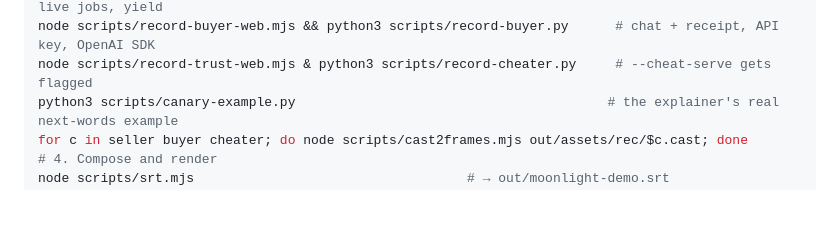
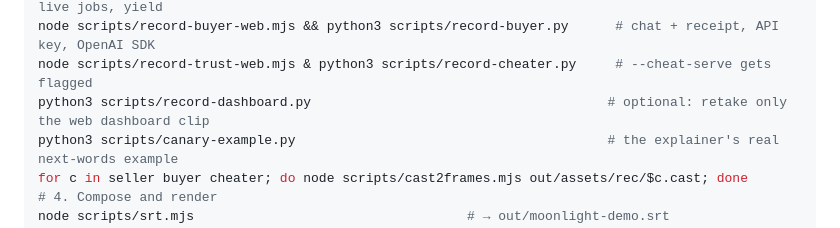
Before and after one commit to shinhajun/moonlight, a Markdown page: video/README.md, the part around the change. Rendered like a GitHub page; blank space fills up the shorter version.

Commit message:
Video: README lists the dashboard retake script
Co-Authored-By: Claude Opus 5.5 <noreply@anthropic.com>

```diff
--- a/video/README.md
+++ b/video/README.md
@@ -23,6 +23,7 @@ node scripts/record-hero.mjs                                             # landi
 node scripts/record-seller-web.mjs & python3 scripts/record-seller.py     # curl | sh, pairing, live jobs, yield
 node scripts/record-buyer-web.mjs && python3 scripts/record-buyer.py      # chat + receipt, API key, OpenAI SDK
 node scripts/record-trust-web.mjs & python3 scripts/record-cheater.py     # --cheat-serve gets flagged
+python3 scripts/record-dashboard.py                                      # optional: retake only the web dashboard clip
 python3 scripts/canary-example.py                                        # the explainer's real next-words example
 for c in seller buyer cheater; do node scripts/cast2frames.mjs out/assets/rec/$c.cast; done
 # 4. Compose and render
```
